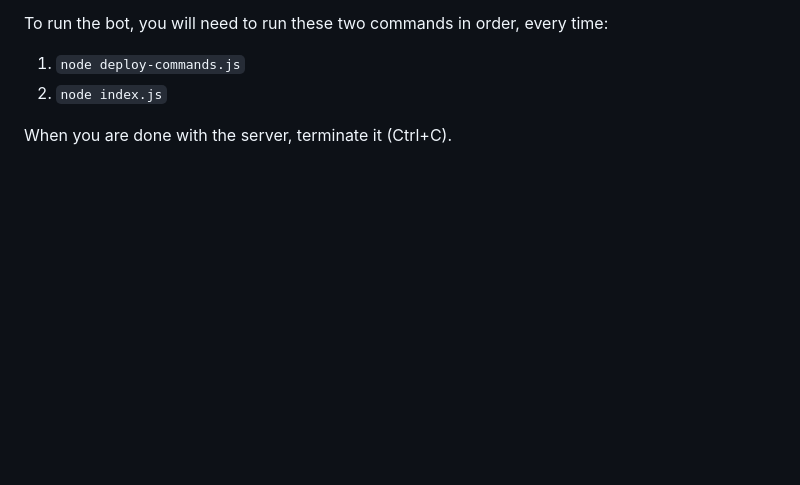
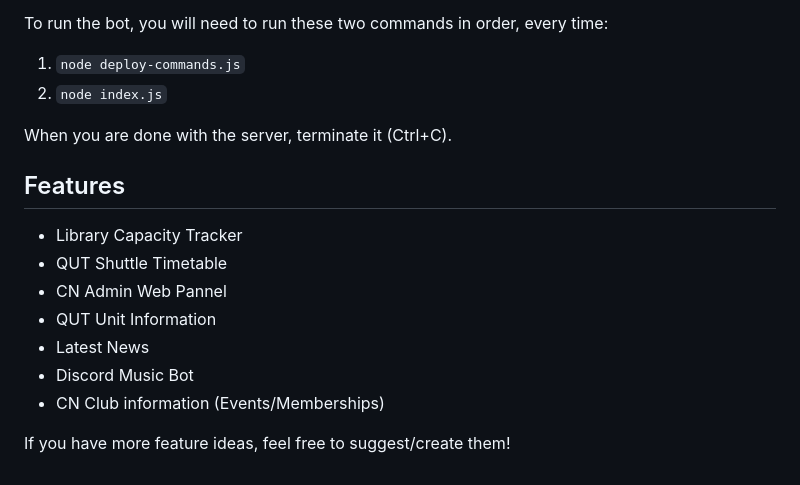
Before and after one commit to codenetwork/discord-bot-v3, a Markdown page: README.md, the part around the change. GitHub-like rendering; blank space fills up the shorter version.

Commit message:
Update README.md
added features section

```diff
--- a/README.md
+++ b/README.md
@@ -42,3 +42,14 @@ To run the bot, you will need to run these two commands in order, every time:
 2. `node index.js`
 
 When you are done with the server, terminate it (Ctrl+C).
+
+## Features
+- Library Capacity Tracker
+- QUT Shuttle Timetable
+- CN Admin Web Pannel
+- QUT Unit Information
+- Latest News
+- Discord Music Bot
+- CN Club information (Events/Memberships)
+
+If you have more feature ideas, feel free to suggest/create them!
```
